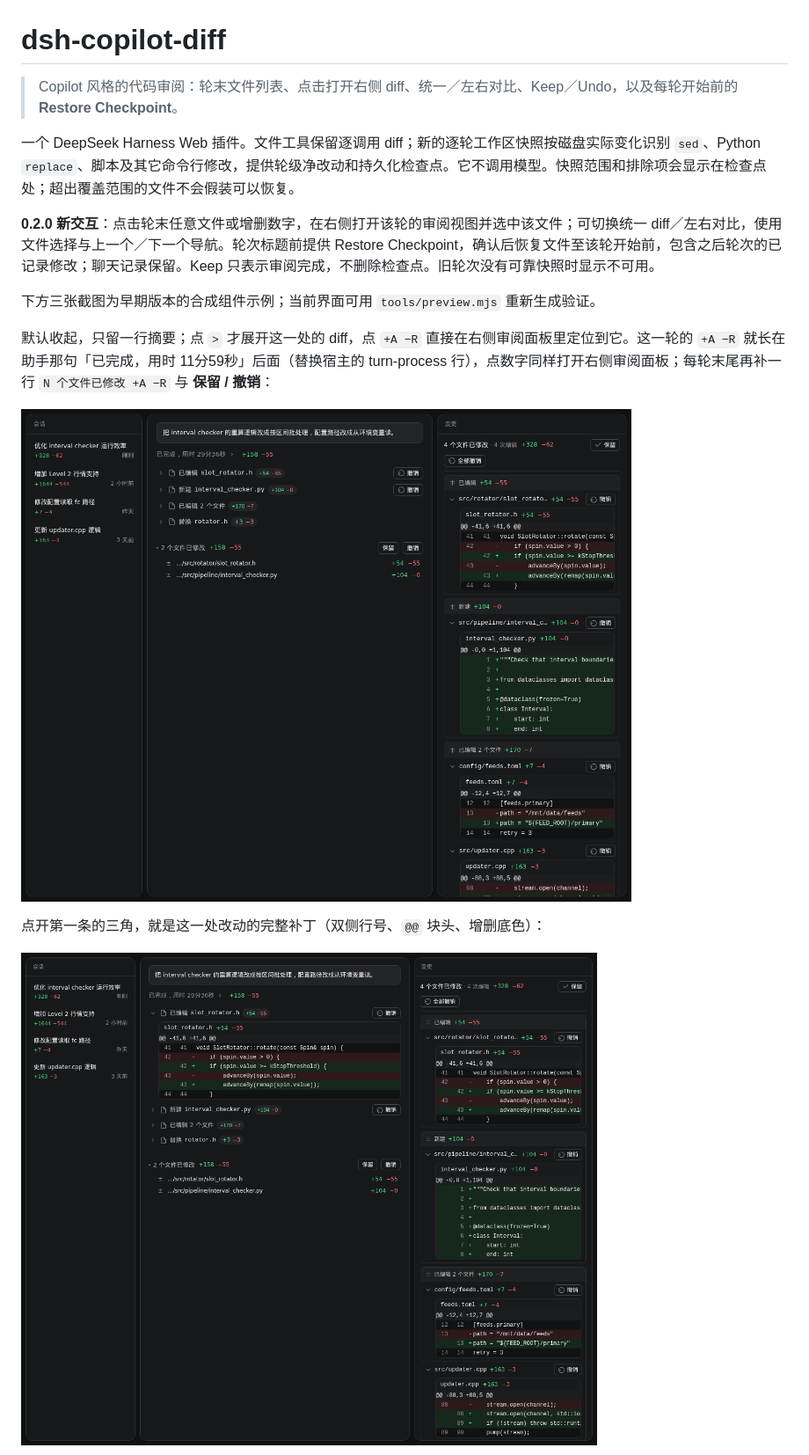
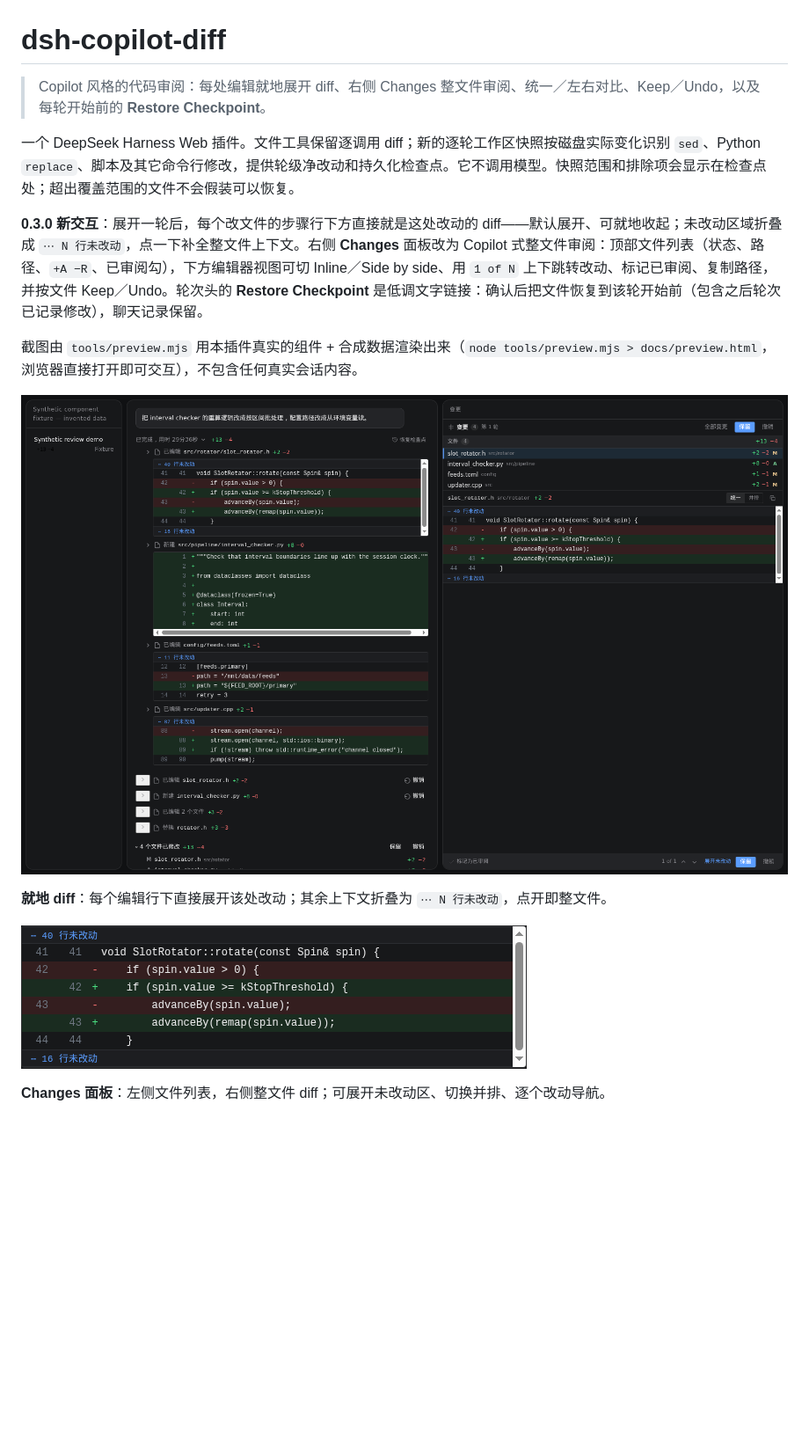
Before and after one commit to huieric/dsh-copilot-diff, a Markdown page: README.md, the part around one of its changes. Shown at 88% size. Rendered like a GitHub page; pictures changed too: docs/screenshots/expanded.png, docs/screenshots/inline.png (added), docs/screenshots/overview.png; blank space fills up the shorter version.

```diff
--- a/README.md
+++ b/README.md
@@ -1,18 +1,18 @@
 # dsh-copilot-diff
 
-> Copilot 风格的代码审阅：轮末文件列表、点击打开右侧 diff、统一／左右对比、Keep／Undo，以及每轮开始前的 **Restore Checkpoint**。
+> Copilot 风格的代码审阅：每处编辑就地展开 diff、右侧 Changes 整文件审阅、统一／左右对比、Keep／Undo，以及每轮开始前的 **Restore Checkpoint**。
 
 一个 DeepSeek Harness Web 插件。文件工具保留逐调用 diff；新的逐轮工作区快照按磁盘实际变化识别 `sed`、Python `replace`、脚本及其它命令行修改，提供轮级净改动和持久化检查点。它不调用模型。快照范围和排除项会显示在检查点处；超出覆盖范围的文件不会假装可以恢复。
 
-**0.2.0 新交互**：点击轮末任意文件或增删数字，在右侧打开该轮的审阅视图并选中该文件；可切换统一 diff／左右对比，使用文件选择与上一个／下一个导航。轮次标题前提供 Restore Checkpoint，确认后恢复文件至该轮开始前，包含之后轮次的已记录修改；聊天记录保留。Keep 只表示审阅完成，不删除检查点。旧轮次没有可靠快照时显示不可用。
+**0.3.0 新交互**：展开一轮后，每个改文件的步骤行下方直接就是这处改动的 diff——默认展开、可就地收起；未改动区域折叠成 `⋯ N 行未改动`，点一下补全整文件上下文。右侧 **Changes** 面板改为 Copilot 式整文件审阅：顶部文件列表（状态、路径、`+A −R`、已审阅勾），下方编辑器视图可切 Inline／Side by side、用 `1 of N` 上下跳转改动、标记已审阅、复制路径，并按文件 Keep／Undo。轮次头的 **Restore Checkpoint** 是低调文字链接：确认后把文件恢复到该轮开始前（包含之后轮次已记录修改），聊天记录保留。
 
-下方三张截图为早期版本的合成组件示例；当前界面可用 `tools/preview.mjs` 重新生成验证。
+截图由 `tools/preview.mjs` 用本插件真实的组件 + 合成数据渲染出来（`node tools/preview.mjs > docs/preview.html`，浏览器直接打开即可交互），不包含任何真实会话内容。
 
-默认收起，只留一行摘要；点 `>` 才展开这一处的 diff，点 `+A −R` 直接在右侧审阅面板里定位到它。这一轮的 `+A −R` 就长在助手那句「已完成，用时 11分59秒」后面（替换宿主的 turn-process 行），点数字同样打开右侧审阅面板；每轮末尾再补一行 `N 个文件已修改 +A −R` 与 **保留 / 撤销**：
+![轮次内就地 diff 与右侧 Changes 面板](docs/screenshots/overview.png)
 
-![行内 diff 与审阅面板](docs/screenshots/overview.png)
+**就地 diff**：每个编辑行下直接展开该处改动；其余上下文折叠为 `⋯ N 行未改动`，点开即整文件。
 
-点开第一条的三角，就是这一处改动的完整补丁（双侧行号、`@@` 块头、增删底色）：
+![就地展开的 diff](docs/screenshots/inline.png)
 
-![展开后的 diff](docs/screenshots/expanded.png)
+**Changes 面板**：左侧文件列表，右侧整文件 diff；可展开未改动区、切换并排、逐个改动导航。
 
```
Also changed, not shown: other parts of README.md (+24 -64 lines), docs/verification.md (+16 -15 lines), docs/screenshots/replace.png (deleted), 7 other files.
